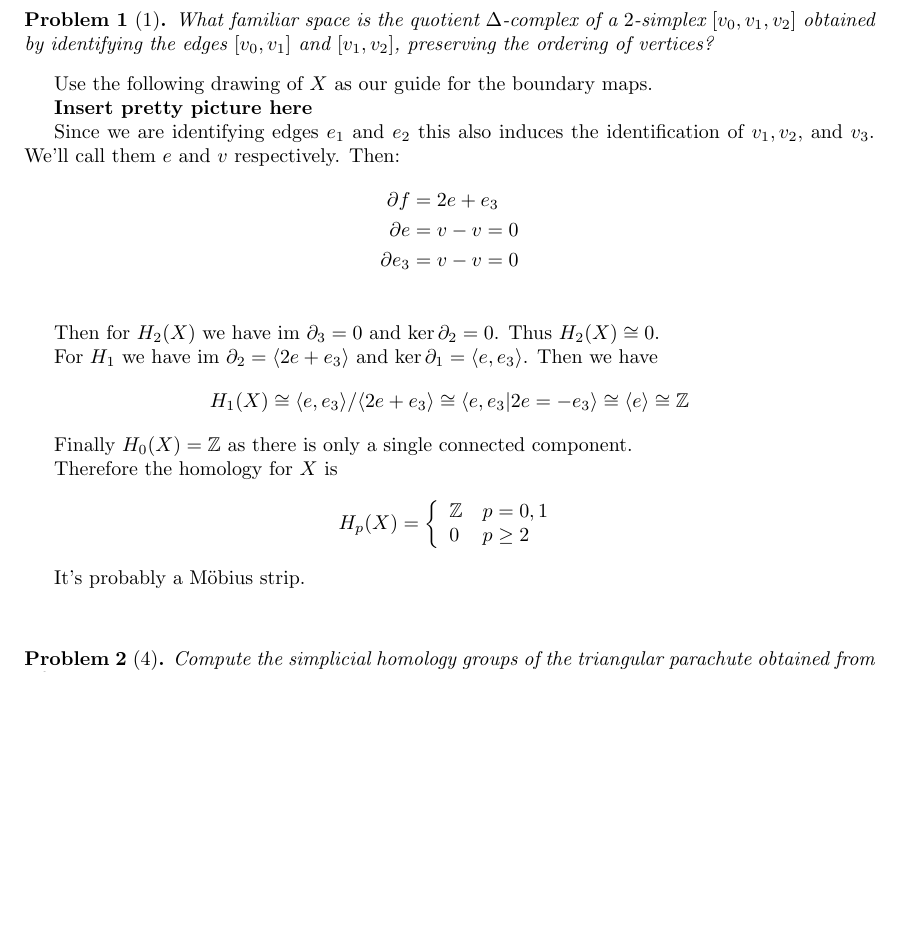
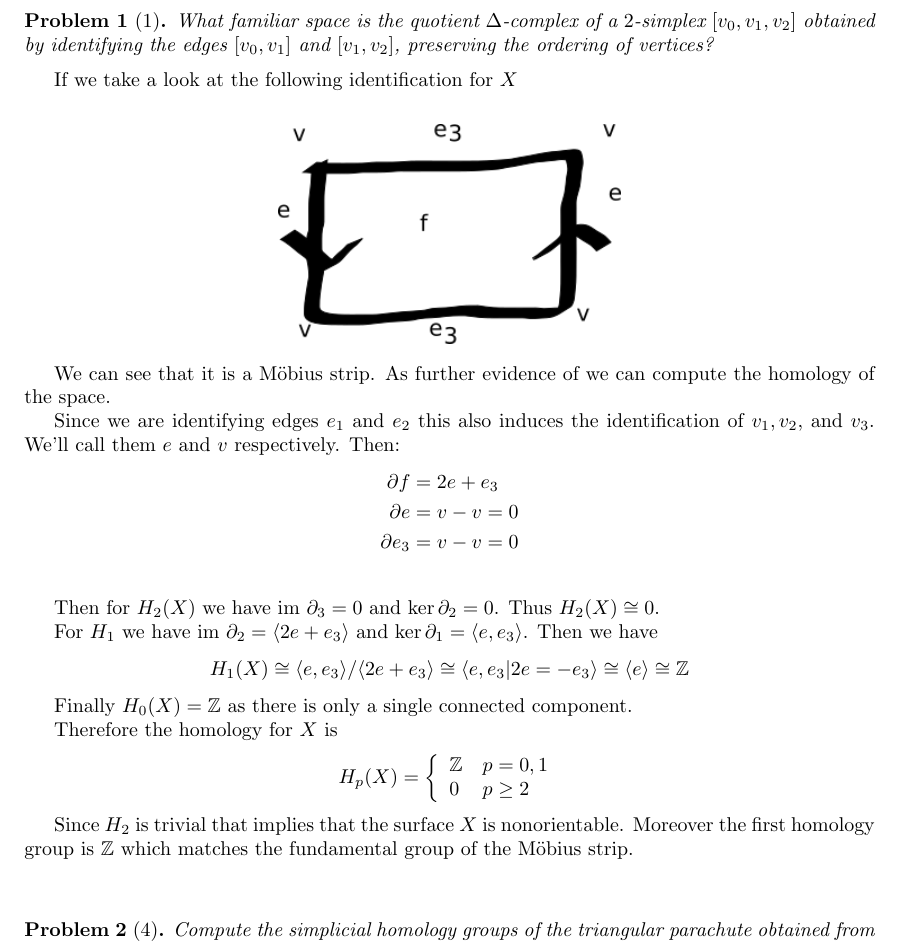
Before and after one commit to albenzo/MATH-7512, a LaTeX problem sheet (hw1/hw1.tex): part of page 1 of 2 before the commit and part of page 1 of 3 after it, cut so that both start at the same text, the shorter picture padded with empty space. Compiled offline with pdfLaTeX.

Commit message:
Finished hw1

```diff
--- a/hw1/hw1.tex
+++ b/hw1/hw1.tex
@@ -6,6 +6,9 @@
 \usepackage{amsthm}
 \usepackage{listings}
 \usepackage{enumerate}
+\usepackage{graphicx}
+
+\graphicspath{{images/}}
 
 \textwidth=15cm \textheight=22cm \topmargin=0.5cm \oddsidemargin=0.5cm \evensidemargin=0.5cm
 
@@ -30,9 +33,14 @@
   $[v_1,v_2]$, preserving the ordering of vertices?
 \end{problem}
 
-Use the following drawing of $X$ as our guide for the boundary maps.
+If we take a look at the following identification for $X$\\
 
-\textbf{Insert pretty picture here}
+\begin{center}
+\includegraphics[scale=.7]{mobius}
+\end{center}
+
+We can see that it is a M\"obius strip. As further evidence of
+we can compute the homology of the space.
 
 Since we are identifying edges $e_1$ and $e_2$ this also induces the
 identification of $v_1,v_2,$ and $v_3$. We'll call them $e$
@@ -63,7 +71,9 @@ Therefore the homology for $X$ is
   \right.
 \]
 
-It's probably a M\"obius strip.
+Since $H_2$ is trivial that implies that the surface $X$ is nonorientable.
+Moreover the first homology group is $\bb{Z}$ which matches the
+fundamental group of the M\"obius strip.
 
 \sk
 
```
Also changed, not shown: hw1/hw1.pdf, hw1/images/mobius.png (added), hw1/images/other.png (added), hw1/images/p4.png (added), hw1/hw1.tex (10 more changed lines).
